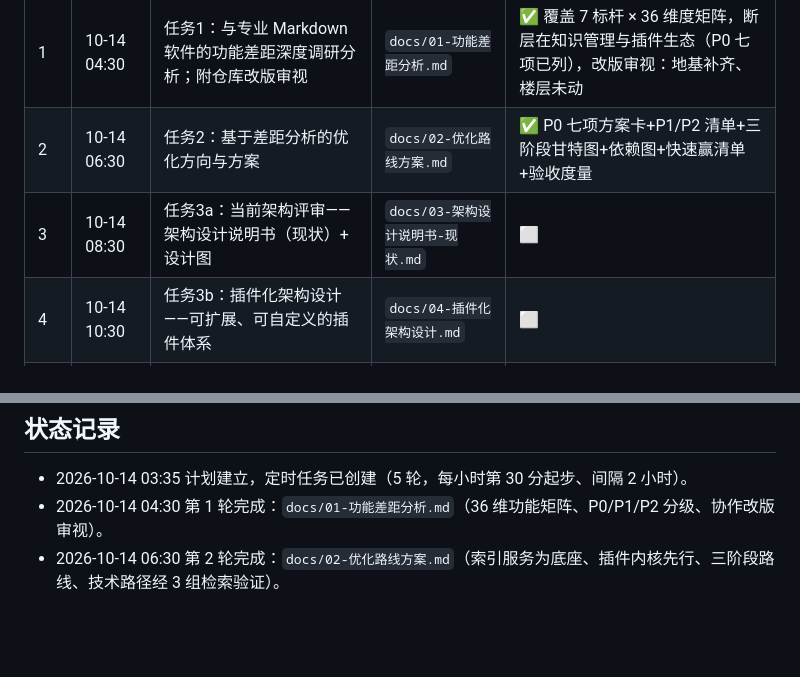
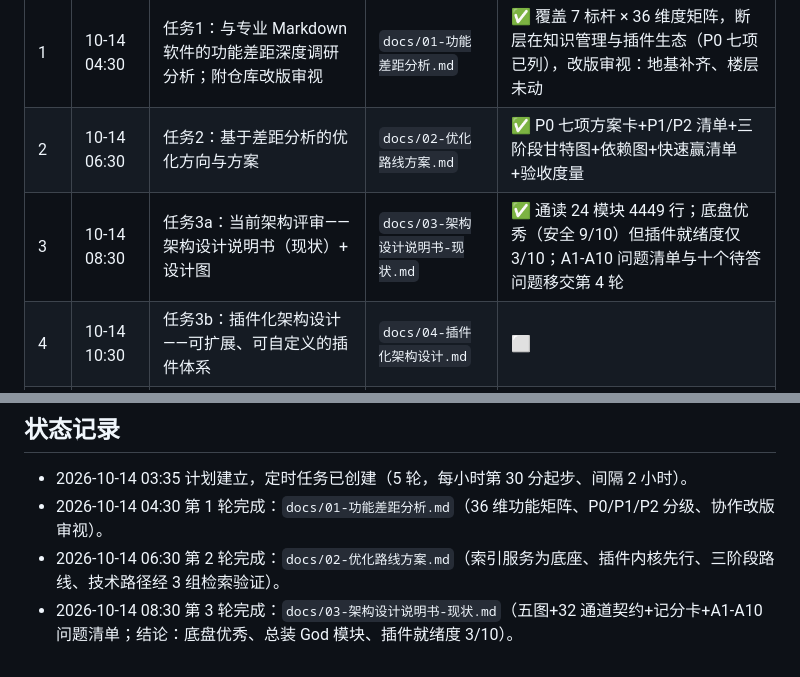
Before and after one commit to Fovercon/Inkleaf, a Markdown page: docs/00-五轮调研迭代计划.md, 2 parts joined by grey strips. Drawn GitHub-style; blank space fills up the shorter version.

Commit message:
调研第3轮：架构设计说明书-现状（五图/32通道契约/记分卡/A1-A10问题清单）

```diff
--- a/docs/00-五轮调研迭代计划.md
+++ b/docs/00-五轮调研迭代计划.md
@@ -13,7 +13,7 @@
 |------|------|------|----------|------|
 | 1 | 10-14 04:30 | 任务1：与专业 Markdown 软件的功能差距深度调研分析；附仓库改版审视 | `docs/01-功能差距分析.md` | ✅ 覆盖 7 标杆 × 36 维度矩阵，断层在知识管理与插件生态（P0 七项已列），改版审视：地基补齐、楼层未动 |
 | 2 | 10-14 06:30 | 任务2：基于差距分析的优化方向与方案 | `docs/02-优化路线方案.md` | ✅ P0 七项方案卡+P1/P2 清单+三阶段甘特图+依赖图+快速赢清单+验收度量 |
-| 3 | 10-14 08:30 | 任务3a：当前架构评审——架构设计说明书（现状）+ 设计图 | `docs/03-架构设计说明书-现状.md` | ⬜ |
+| 3 | 10-14 08:30 | 任务3a：当前架构评审——架构设计说明书（现状）+ 设计图 | `docs/03-架构设计说明书-现状.md` | ✅ 通读 24 模块 4449 行；底盘优秀（安全 9/10）但插件就绪度仅 3/10；A1-A10 问题清单与十个待答问题移交第 4 轮 |
 | 4 | 10-14 10:30 | 任务3b：插件化架构设计——可扩展、可自定义的插件体系 | `docs/04-插件化架构设计.md` | ⬜ |
 | 5 | 10-14 12:30 | 任务4：AI 时代竞争力调研与战略 | `docs/05-AI时代竞争力战略.md` | ⬜ |
 
@@ -60,3 +60,4 @@
 - 2026-10-14 03:35 计划建立，定时任务已创建（5 轮，每小时第 30 分起步、间隔 2 小时）。
 - 2026-10-14 04:30 第 1 轮完成：`docs/01-功能差距分析.md`（36 维功能矩阵、P0/P1/P2 分级、协作改版审视）。
 - 2026-10-14 06:30 第 2 轮完成：`docs/02-优化路线方案.md`（索引服务为底座、插件内核先行、三阶段路线、技术路径经 3 组检索验证）。
+- 2026-10-14 08:30 第 3 轮完成：`docs/03-架构设计说明书-现状.md`（五图+32 通道契约+记分卡+A1-A10 问题清单；结论：底盘优秀、总装 God 模块、插件就绪度 3/10）。
```
Also changed, not shown: docs/03-架构设计说明书-现状.md (added, +213 -0 lines).
